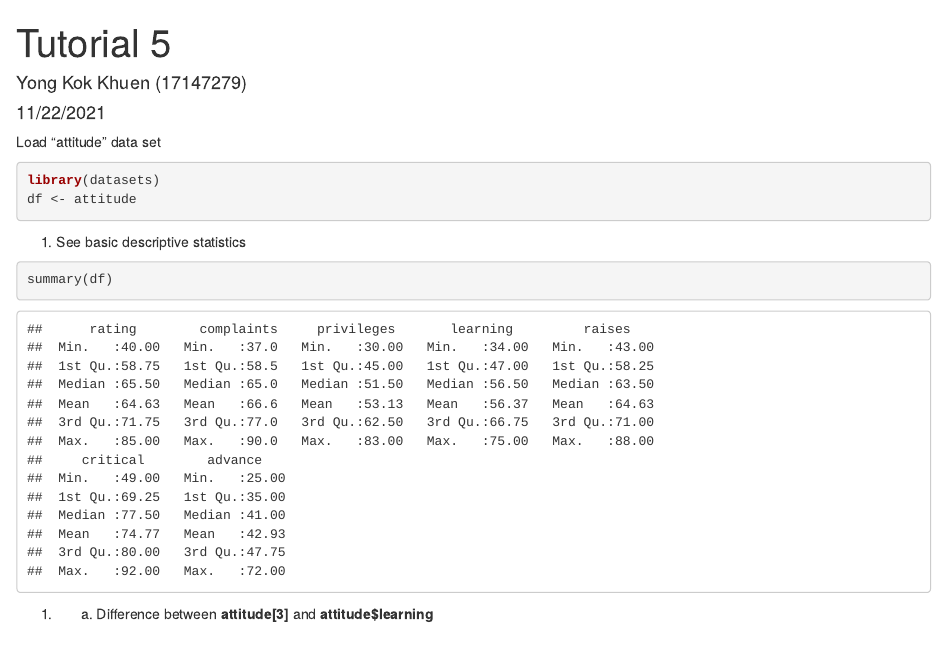
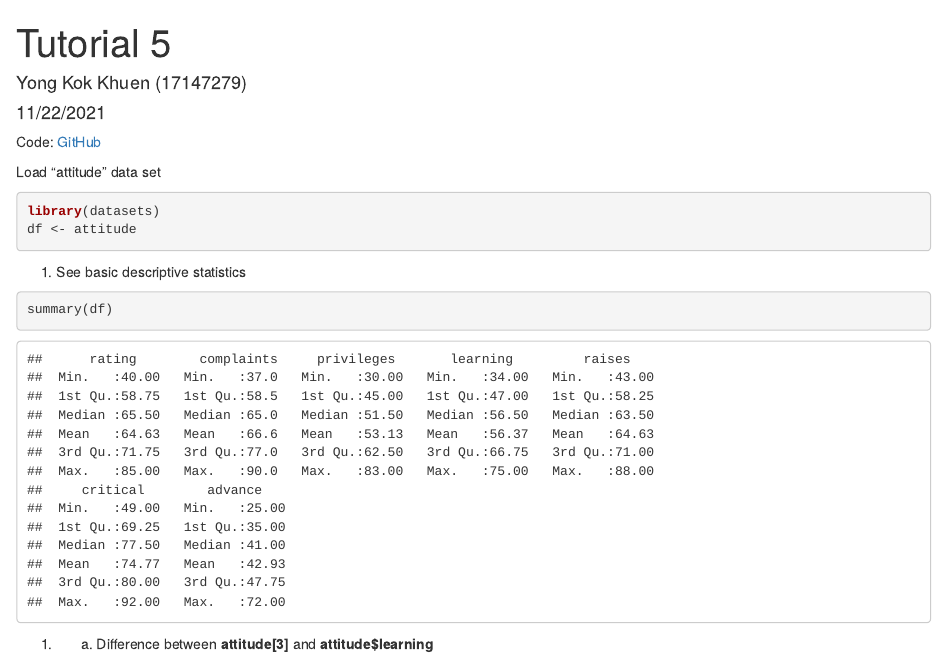
Before and after one commit to yongkokkhuen/pds-tutorial, an R Markdown document (Tutorial-5.Rmd): the page in a window 1100 px wide, from its top. Rendered offline with R 4.5, knitr and Pandoc, with nearby package versions.

Commit message:
Update link

```diff
--- a/Tutorial-5.Rmd
+++ b/Tutorial-5.Rmd
@@ -4,6 +4,8 @@ author: "Yong Kok Khuen (17147279)"
 date: "11/22/2021"
 output: html_document
 ---
+
+Code: [GitHub](https://github.com/yongkokkhuen/pds-tutorial/blob/main/Tutorial-5.Rmd)
 
 Load "attitude" data set
 
```
